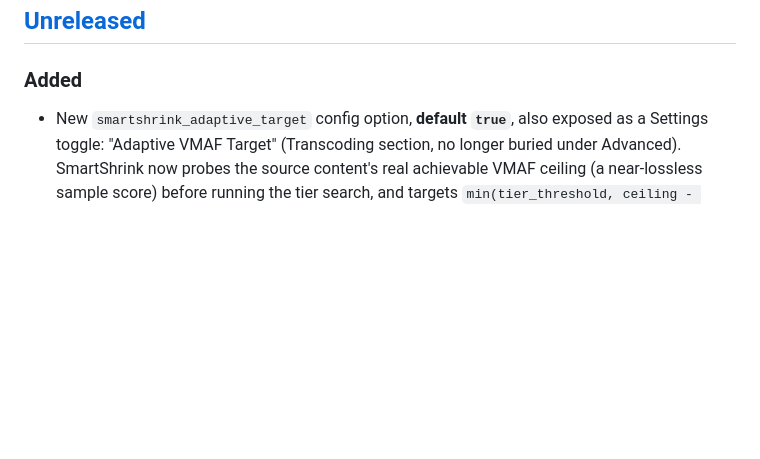
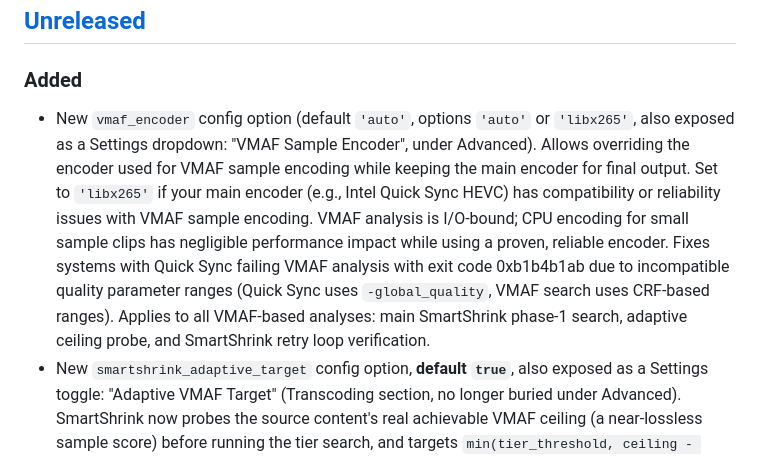
Before and after one commit to braydin72/MediaForge, a Markdown page: CHANGELOG.md, the part around the change. Drawn GitHub-style; blank space fills up the shorter version.

```diff
--- a/CHANGELOG.md
+++ b/CHANGELOG.md
@@ -8,6 +8,19 @@ and this project adheres to [Semantic Versioning](https://semver.org/spec/v2.0.0
 ## [Unreleased]
 
 ### Added
+- New `vmaf_encoder` config option (default `'auto'`, options `'auto'` or
+  `'libx265'`, also exposed as a Settings dropdown: "VMAF Sample Encoder",
+  under Advanced). Allows overriding the encoder used for VMAF sample
+  encoding while keeping the main encoder for final output. Set to
+  `'libx265'` if your main encoder (e.g., Intel Quick Sync HEVC) has
+  compatibility or reliability issues with VMAF sample encoding. VMAF
+  analysis is I/O-bound; CPU encoding for small sample clips has negligible
+  performance impact while using a proven, reliable encoder. Fixes systems
+  with Quick Sync failing VMAF analysis with exit code 0xb1b4b1ab due to
+  incompatible quality parameter ranges (Quick Sync uses `-global_quality`,
+  VMAF search uses CRF-based ranges). Applies to all VMAF-based analyses:
+  main SmartShrink phase-1 search, adaptive ceiling probe, and SmartShrink
+  retry loop verification.
 - New `smartshrink_adaptive_target` config option, **default `true`**, also
   exposed as a Settings toggle: "Adaptive VMAF Target" (Transcoding
   section, no longer buried under Advanced). SmartShrink now probes the
```
Also changed, not shown: CURRENT_STATE.md (+43 -1 lines).
